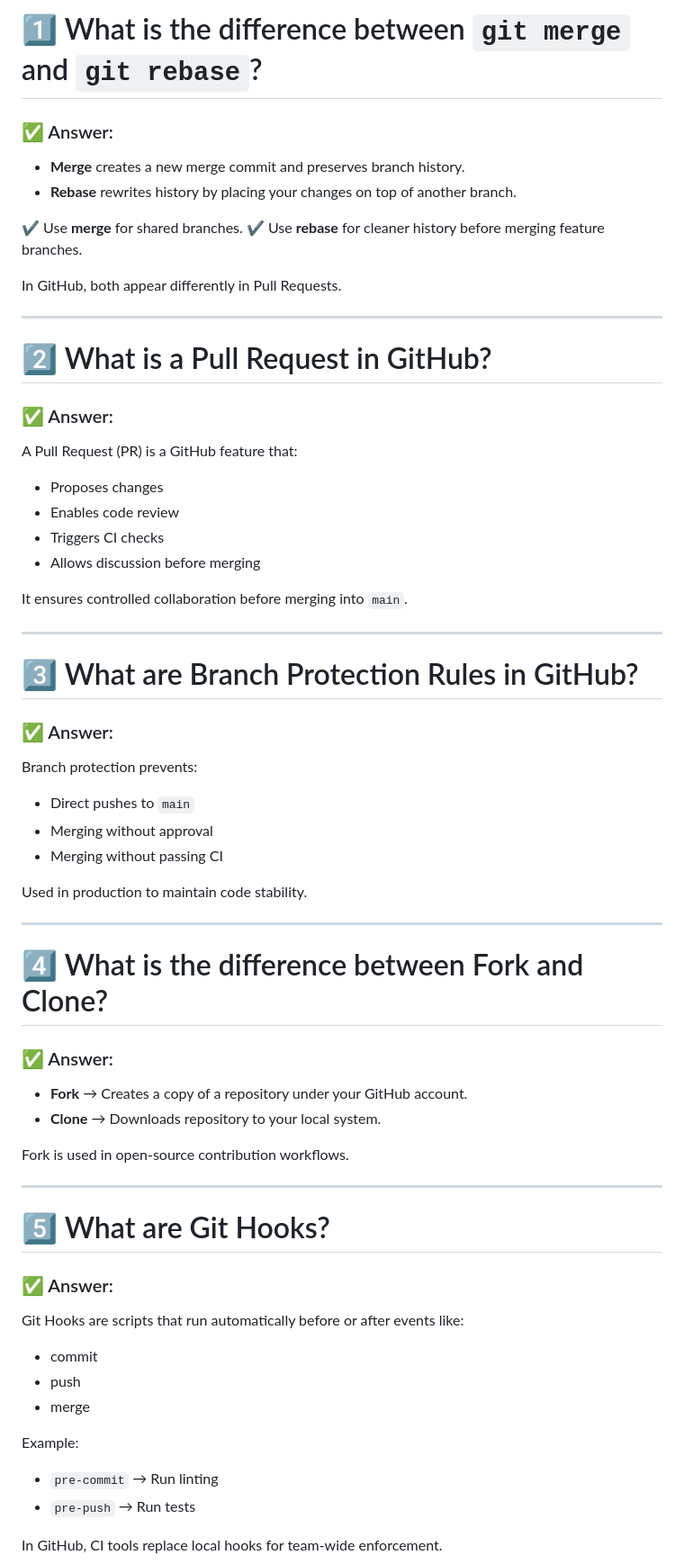
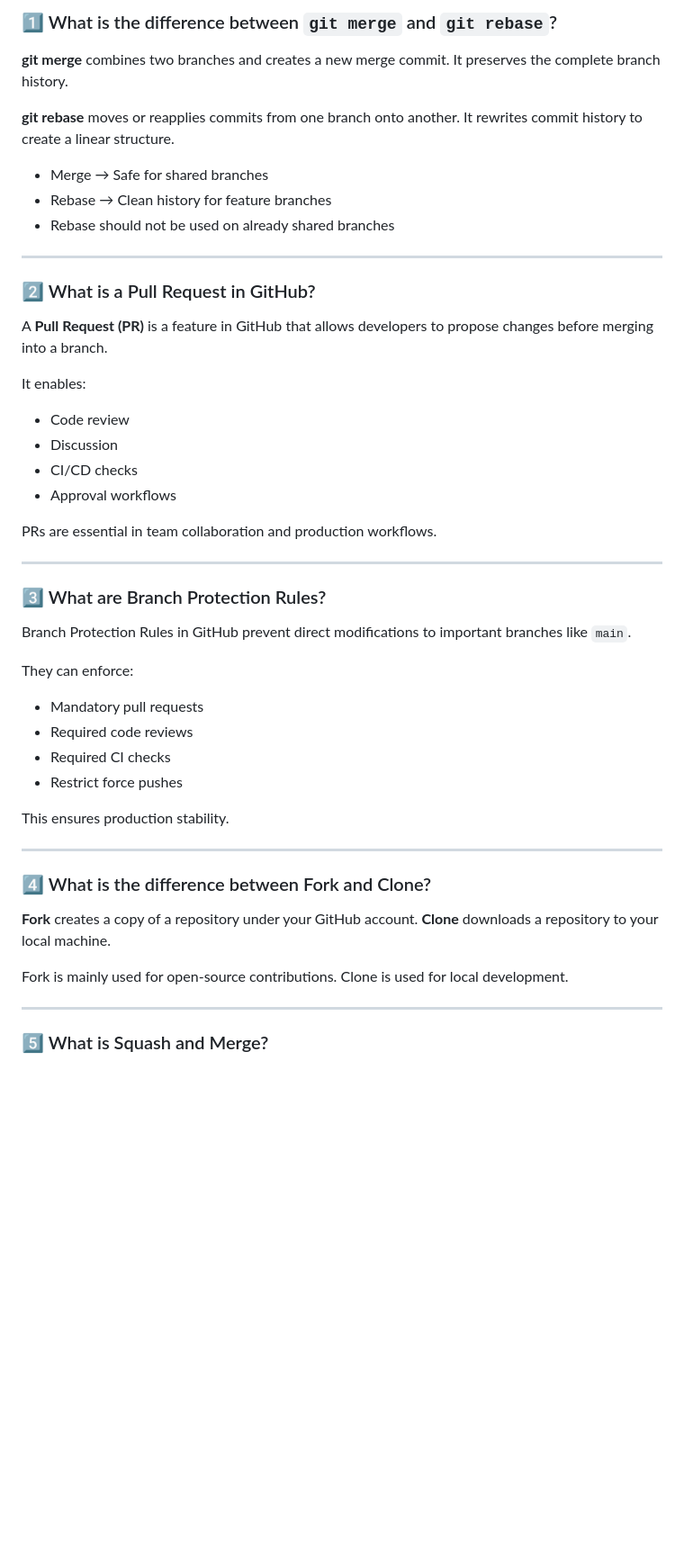
Before and after one commit to harshada137/git-notes, a Markdown page: Interview/Intermediate.md, the part around one of its changes. Shown at 90% size. Rendered like a GitHub page; blank space fills up the shorter version.

```diff
--- a/Interview/Intermediate.md
+++ b/Interview/Intermediate.md
@@ -1,72 +1,55 @@
 
-# 1️⃣ What is the difference between `git merge` and `git rebase`?
+### 1️⃣ What is the difference between `git merge` and `git rebase`?
 
-### ✅ Answer:
+**git merge** combines two branches and creates a new merge commit. It preserves the complete branch history.
 
-* **Merge** creates a new merge commit and preserves branch history.
-* **Rebase** rewrites history by placing your changes on top of another branch.
+**git rebase** moves or reapplies commits from one branch onto another. It rewrites commit history to create a linear structure.
 
-✔ Use **merge** for shared branches.
-✔ Use **rebase** for cleaner history before merging feature branches.
-
-In GitHub, both appear differently in Pull Requests.
+* Merge → Safe for shared branches
+* Rebase → Clean history for feature branches
+* Rebase should not be used on already shared branches
 
 ---
 
-# 2️⃣ What is a Pull Request in GitHub?
+### 2️⃣ What is a Pull Request in GitHub?
 
-### ✅ Answer:
+A **Pull Request (PR)** is a feature in GitHub that allows developers to propose changes before merging into a branch.
 
-A Pull Request (PR) is a GitHub feature that:
+It enables:
 
-* Proposes changes
-* Enables code review
-* Triggers CI checks
-* Allows discussion before merging
+* Code review
+* Discussion
+* CI/CD checks
+* Approval workflows
 
-It ensures controlled collaboration before merging into `main`.
+PRs are essential in team collaboration and production workflows.
 
 ---
 
-# 3️⃣ What are Branch Protection Rules in GitHub?
+### 3️⃣ What are Branch Protection Rules?
 
-### ✅ Answer:
+Branch Protection Rules in GitHub prevent direct modifications to important branches like `main`.
 
-Branch protection prevents:
+They can enforce:
 
-* Direct pushes to `main`
-* Merging without approval
-* Merging without passing CI
+* Mandatory pull requests
+* Required code reviews
+* Required CI checks
+* Restrict force pushes
 
-Used in production to maintain code stability.
+This ensures production stability.
 
 ---
 
-# 4️⃣ What is the difference between Fork and Clone?
+### 4️⃣ What is the difference between Fork and Clone?
 
-### ✅ Answer:
+**Fork** creates a copy of a repository under your GitHub account.
+**Clone** downloads a repository to your local machine.
 
-* **Fork** → Creates a copy of a repository under your GitHub account.
-* **Clone** → Downloads repository to your local system.
-
-Fork is used in open-source contribution workflows.
+Fork is mainly used for open-source contributions.
+Clone is used for local development.
 
 ---
 
-# 5️⃣ What are Git Hooks?
+### 5️⃣ What is Squash and Merge?
 
-### ✅ Answer:
-
-Git Hooks are scripts that run automatically before or after events like:
-
-* commit
-* push
-* merge
-
-Example:
-
-* `pre-commit` → Run linting
-* `pre-push` → Run tests
-
-In GitHub, CI tools replace local hooks for team-wide enforcement.
-
```
Also changed, not shown: other parts of Interview/Intermediate.md (+96 -100 lines).
